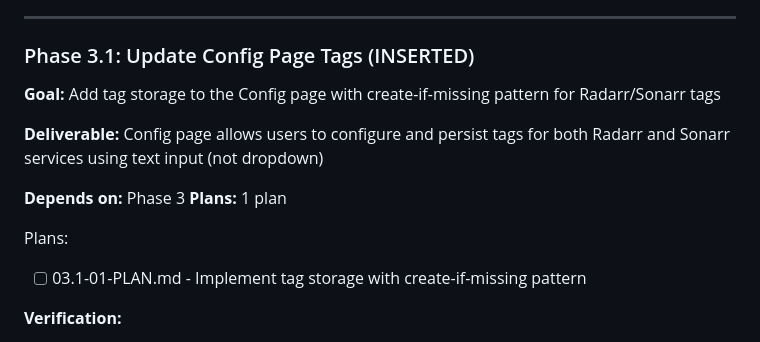
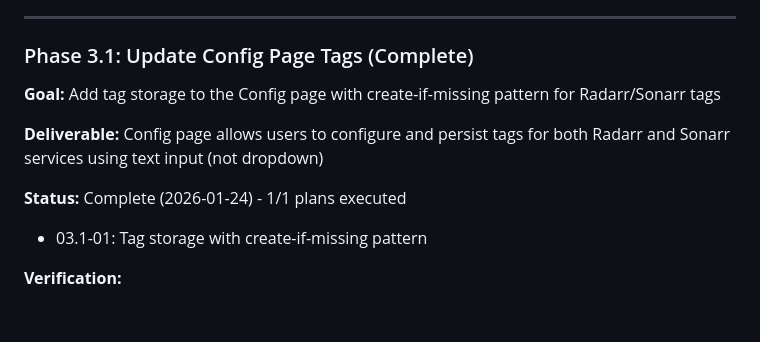
Before and after one commit to fisherd80/Listarr, a Markdown page: .planning/ROADMAP.md, the part around the change. Rendered like a GitHub page; blank space fills up the shorter version.

Commit message:
docs(03.1): complete update-config-page-tags phase
Co-Authored-By: Claude Opus 4.5 <noreply@anthropic.com>

```diff
--- a/.planning/ROADMAP.md
+++ b/.planning/ROADMAP.md
@@ -66,17 +66,14 @@ Build automated media discovery and import that just works - fresh content flows
 
 ---
 
-### Phase 3.1: Update Config Page Tags (INSERTED)
+### Phase 3.1: Update Config Page Tags (Complete)
 
 **Goal:** Add tag storage to the Config page with create-if-missing pattern for Radarr/Sonarr tags
 
 **Deliverable:** Config page allows users to configure and persist tags for both Radarr and Sonarr services using text input (not dropdown)
 
-**Depends on:** Phase 3
-**Plans:** 1 plan
-
-Plans:
-- [ ] 03.1-01-PLAN.md - Implement tag storage with create-if-missing pattern
+**Status:** Complete (2026-01-24) - 1/1 plans executed
+- 03.1-01: Tag storage with create-if-missing pattern
 
 **Verification:**
 - Tags can be configured on the Config page for Radarr
```
Also changed, not shown: 1 other file.
